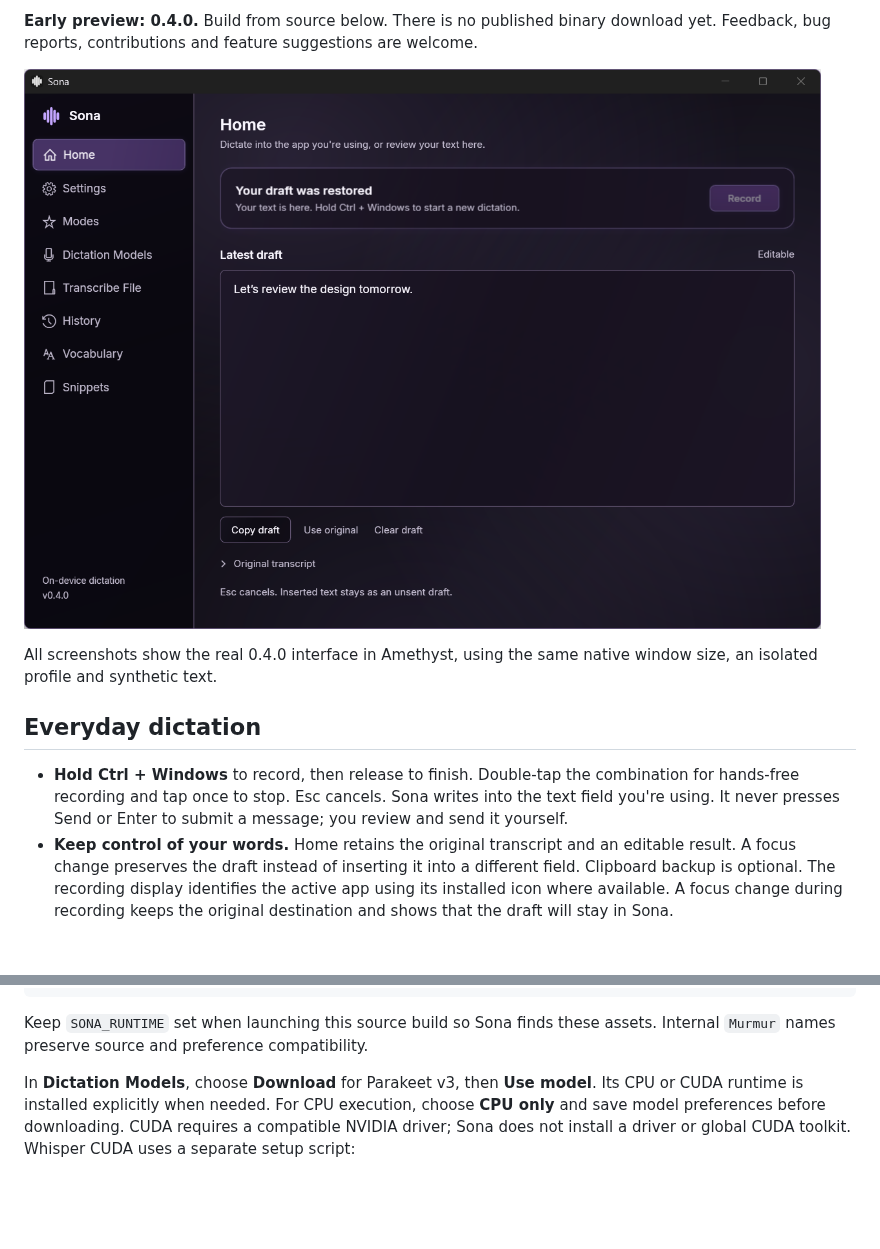
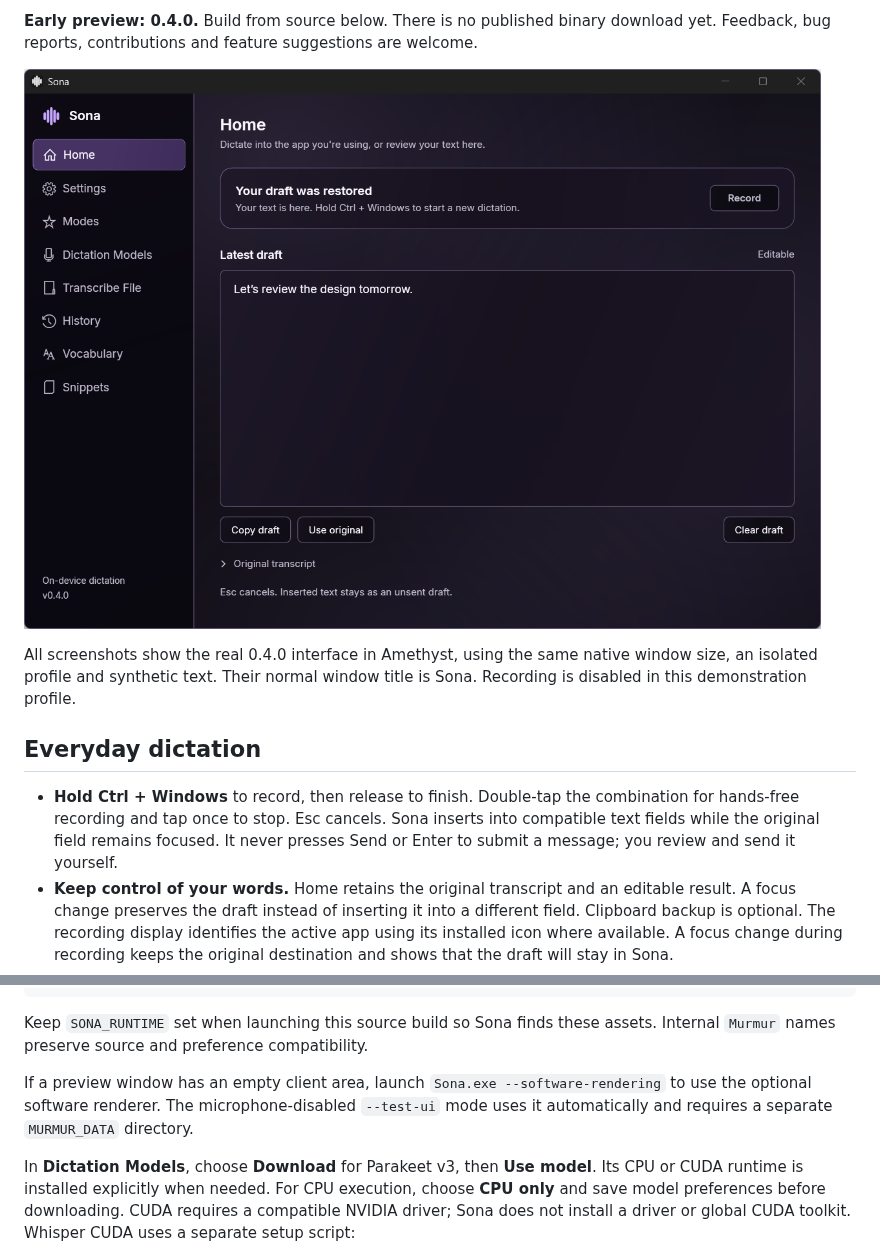
Before and after one commit to JhinxDev/Sona, a Markdown page: README.md, 2 parts joined by grey strips. Rendered like a GitHub page; pictures changed too: docs/images/sona-home.png; blank space fills up the shorter version.

Commit message:
Polish glass controls, settings actions and native previews

```diff
--- a/README.md
+++ b/README.md
@@ -18,13 +18,15 @@ welcome.
 ![Sona with a sample editable draft](docs/images/sona-home.png)
 
 All screenshots show the real 0.4.0 interface in Amethyst, using the same
-native window size, an isolated profile and synthetic text.
+native window size, an isolated profile and synthetic text. Their normal window
+title is Sona. Recording is disabled in this demonstration profile.
 
 ## Everyday dictation
 
 - **Hold Ctrl + Windows** to record, then release to finish. Double-tap the
   combination for hands-free recording and tap once to stop. Esc cancels.
-  Sona writes into the text field you're using. It never presses Send or Enter
+  Sona inserts into compatible text fields while the original field remains
+  focused. It never presses Send or Enter
   to submit a message; you review and send it yourself.
 - **Keep control of your words.** Home retains the original transcript and an
   editable result. A focus change preserves the draft instead of inserting it
@@ -93,6 +96,10 @@ $sonaDotnet = Join-Path $env:SONA_RUNTIME 'sdk\dotnet.exe'
 
 Keep `SONA_RUNTIME` set when launching this source build so Sona finds these
 assets. Internal `Murmur` names preserve source and preference compatibility.
+
+If a preview window has an empty client area, launch `Sona.exe --software-rendering`
+to use the optional software renderer. The microphone-disabled `--test-ui` mode
+uses it automatically and requires a separate `MURMUR_DATA` directory.
 
 In **Dictation Models**, choose **Download** for Parakeet v3, then **Use model**.
 Its CPU or CUDA runtime is installed explicitly when needed. For CPU execution,
```
Also changed, not shown: other parts of README.md (+1 -0 lines), docs/DESIGN.md (+12 -0 lines), docs/PREVIEW-VALIDATION.md (+27 -0 lines), docs/images/sona-amethyst-glass.png, docs/images/sona-models.png, 13 other files.
